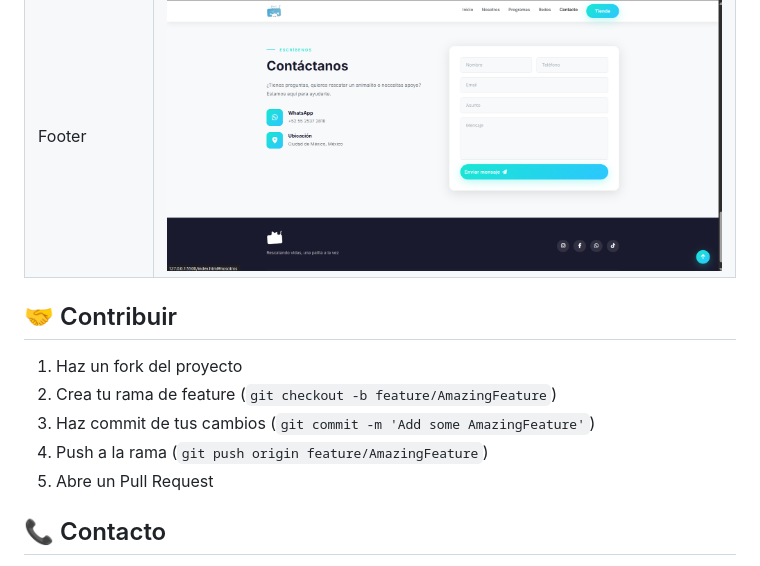
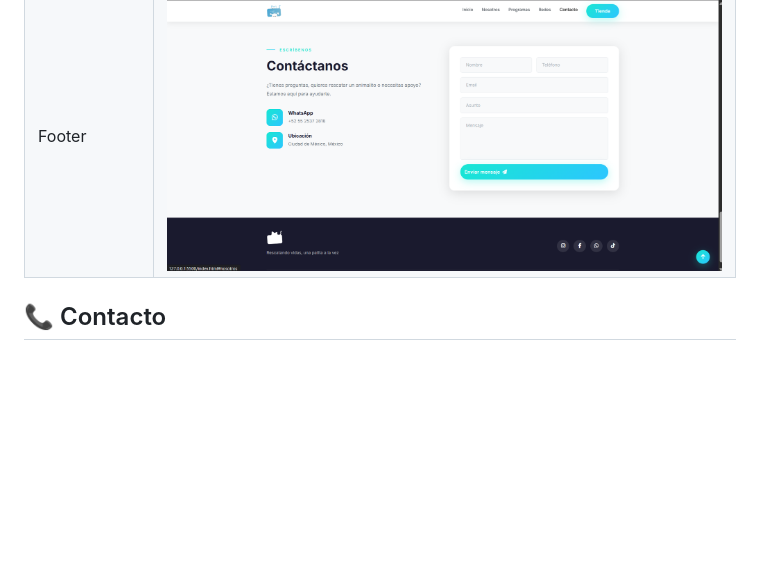
Before and after one commit to P4PUNN0/front-end-Angeles-Peludos, a Markdown page: README.md, the part around the change. Rendered like a GitHub page; blank space fills up the shorter version.

Commit message:
Actualizar README.md

```diff
--- a/README.md
+++ b/README.md
@@ -96,13 +96,6 @@ Angeles Peludos/
 | Redes Sociales | ![Redes sociales](imagenes-muestra/5.png) |
 | Footer | ![Footer](imagenes-muestra/6.png) |
 
-## 🤝 Contribuir
-
-1. Haz un fork del proyecto
-2. Crea tu rama de feature (`git checkout -b feature/AmazingFeature`)
-3. Haz commit de tus cambios (`git commit -m 'Add some AmazingFeature'`)
-4. Push a la rama (`git push origin feature/AmazingFeature`)
-5. Abre un Pull Request
 
 ## 📞 Contacto
 
```
